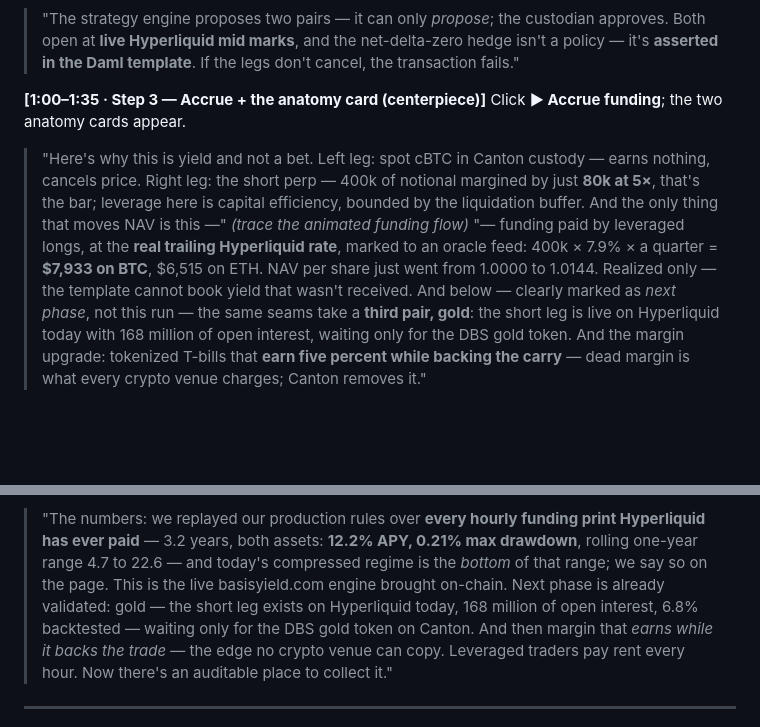
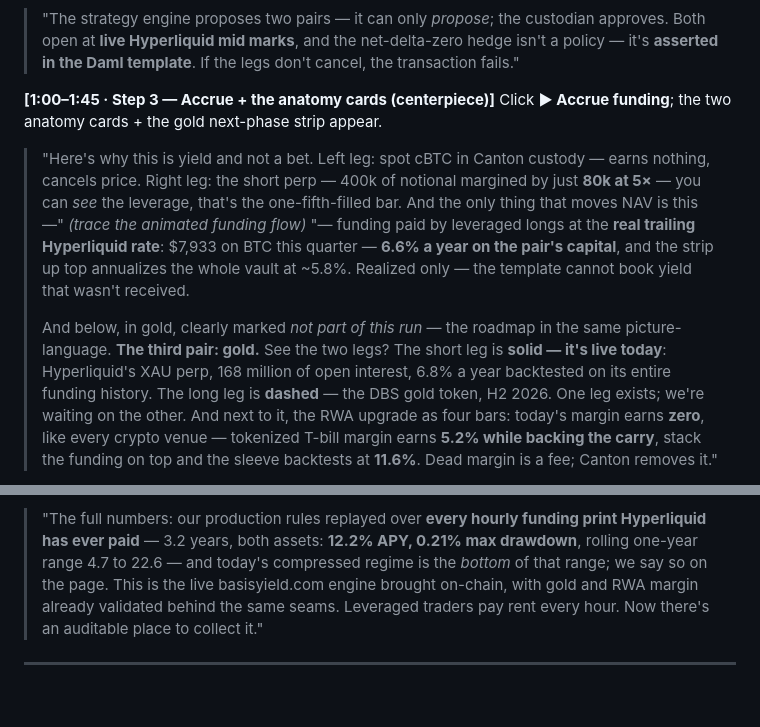
Before and after one commit to talkinandy/basisvault, a Markdown page: docs/SUBMISSION.md, 2 parts joined by grey strips. Rendered like a GitHub page; blank space fills up the shorter version.

Commit message:
Demo script v3: narrate the visuals (leverage bar, APY chips, ghost gold leg, four-bar stacking); rebalance timings
Co-Authored-By: Claude Fable 5 <noreply@anthropic.com>
Claude-Session: https://claude.ai/code/session_015DeVEss6TtBzFivTopK1r2

```diff
--- a/docs/SUBMISSION.md
+++ b/docs/SUBMISSION.md
@@ -132,20 +132,27 @@ Click **▶ Open carry**.
 > net-delta-zero hedge isn't a policy — it's **asserted in the Daml template**.
 > If the legs don't cancel, the transaction fails."
 
-**[1:00–1:35 · Step 3 — Accrue + the anatomy card (centerpiece)]**
-Click **▶ Accrue funding**; the two anatomy cards appear.
+**[1:00–1:45 · Step 3 — Accrue + the anatomy cards (centerpiece)]**
+Click **▶ Accrue funding**; the two anatomy cards + the gold next-phase strip
+appear.
 > "Here's why this is yield and not a bet. Left leg: spot cBTC in Canton
 > custody — earns nothing, cancels price. Right leg: the short perp — 400k of
-> notional margined by just **80k at 5×**, that's the bar; leverage here is
-> capital efficiency, bounded by the liquidation buffer. And the only thing
-> that moves NAV is this —" *(trace the animated funding flow)* "— funding paid
-> by leveraged longs, at the **real trailing Hyperliquid rate**, marked to an
-> oracle feed: 400k × 7.9% × a quarter = **$7,933 on BTC**, $6,515 on ETH.
-> NAV per share just went from 1.0000 to 1.0144. Realized only — the template
-> cannot book yield that wasn't received. And below — clearly marked as *next
-> phase*, not this run — the same seams take a **third pair, gold**: the short
-> leg is live on Hyperliquid today with 168 million of open interest, waiting
-> only for the DBS gold token. And the margin upgrade: tokenized T-bills that
-> **earn five percent while backing the carry** — dead margin is what every
-> crypto venue charges; Canton removes it."
+> notional margined by just **80k at 5×** — you can *see* the leverage, that's
+> the one-fifth-filled bar. And the only thing that moves NAV is this —"
+> *(trace the animated funding flow)* "— funding paid by leveraged longs at
+> the **real trailing Hyperliquid rate**: $7,933 on BTC this quarter — **6.6%
+> a year on the pair's capital**, and the strip up top annualizes the whole
+> vault at ~5.8%. Realized only — the template cannot book yield that wasn't
+> received.
+>
+> And below, in gold, clearly marked *not part of this run* — the roadmap in
+> the same picture-language. **The third pair: gold.** See the two legs? The
+> short leg is **solid — it's live today**: Hyperliquid's XAU perp, 168
+> million of open interest, 6.8% a year backtested on its entire funding
+> history. The long leg is **dashed** — the DBS gold token, H2 2026. One leg
+> exists; we're waiting on the other. And next to it, the RWA upgrade as four
+> bars: today's margin earns **zero**, like every crypto venue — tokenized
+> T-bill margin earns **5.2% while backing the carry**, stack the funding on
+> top and the sleeve backtests at **11.6%**. Dead margin is a fee; Canton
+> removes it."
 
@@ -173,14 +180,11 @@ Click through **Transfer**, **Unwind**, **Redeem**.
 Scroll to the backtest section.
-> "The numbers: we replayed our production rules over **every hourly funding
-> print Hyperliquid has ever paid** — 3.2 years, both assets: **12.2% APY,
-> 0.21% max drawdown**, rolling one-year range 4.7 to 22.6 — and today's
-> compressed regime is the *bottom* of that range; we say so on the page.
-> This is the live basisyield.com engine brought on-chain. Next phase is
-> already validated: gold — the short leg exists on Hyperliquid today, 168
-> million of open interest, 6.8% backtested — waiting only for the DBS gold
-> token on Canton. And then margin that *earns while it backs the trade* —
-> the edge no crypto venue can copy. Leveraged traders pay rent every hour.
-> Now there's an auditable place to collect it."
+> "The full numbers: our production rules replayed over **every hourly
+> funding print Hyperliquid has ever paid** — 3.2 years, both assets:
+> **12.2% APY, 0.21% max drawdown**, rolling one-year range 4.7 to 22.6 —
+> and today's compressed regime is the *bottom* of that range; we say so on
+> the page. This is the live basisyield.com engine brought on-chain, with
+> gold and RWA margin already validated behind the same seams. Leveraged
+> traders pay rent every hour. Now there's an auditable place to collect it."
 
 ---
 
```
Also changed, not shown: other parts of docs/SUBMISSION.md (+3 -3 lines).
